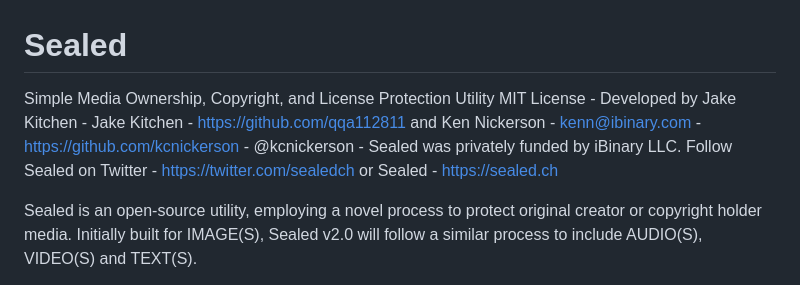
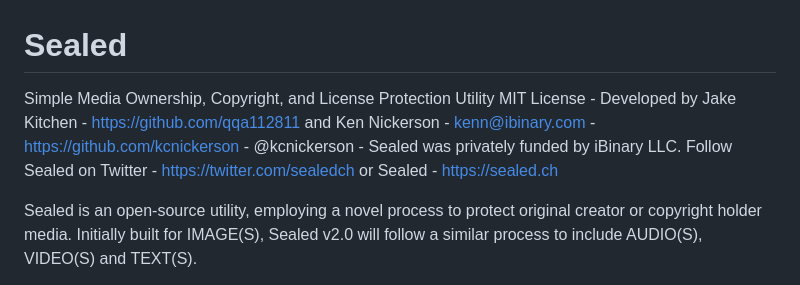
Before and after one commit to ibinary/sealed, a Markdown page: README.md, the part around the change. Drawn GitHub-style.

Commit message:
Update README.md
typo

```diff
--- a/README.md
+++ b/README.md
@@ -1,6 +1,6 @@
 # Sealed
 Simple Media Ownership, Copyright, and License Protection Utility
-MIT License - Developed by Jake Kitchen - Jake Kitchen - https://github.com/qqa112811 and Ken Nickerson - kenn@ibinary.com - https://github.com/kcnickerson - @kcnickerson - Sealed was privately funded by iBinary LLC. Follow Sealed on Twitter - https://twitter.com/sealedch or Sealed - https://sealed.ch
+MIT License - Developed by Jake Kitchen - https://github.com/qqa112811 and Ken Nickerson - kenn@ibinary.com - https://github.com/kcnickerson - @kcnickerson - Sealed was privately funded by iBinary LLC. Follow Sealed on Twitter - https://twitter.com/sealedch or Sealed - https://sealed.ch
 
 Sealed is an open-source utility, employing a novel process to protect original creator or copyright holder media. Initially built for IMAGE(S), Sealed v2.0 will follow a similar process to include AUDIO(S), VIDEO(S) and TEXT(S).
 
```
